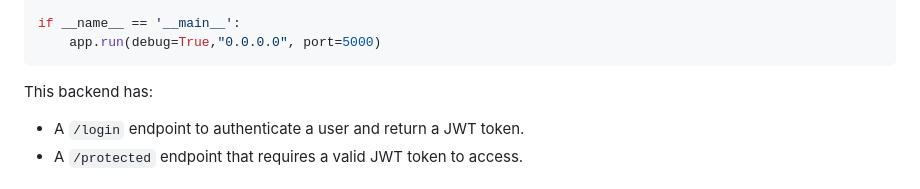
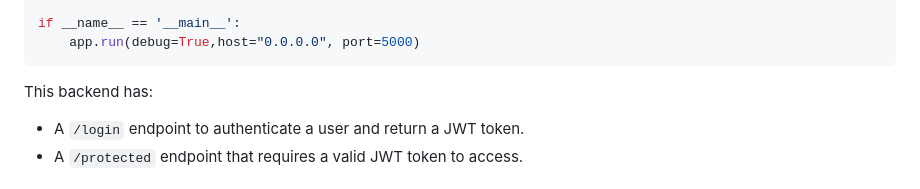
Before and after one commit to trumanng10/MAPI2024, a Markdown page: Day3/lab 2/lab2_jwt.md, the part around the change. Drawn GitHub-style.

````diff
--- a/Day3/lab 2/lab2_jwt.md
+++ b/Day3/lab 2/lab2_jwt.md
@@ -51,7 +51,7 @@ def protected():
     return jsonify(logged_in_as=current_user), 200
 
 if __name__ == '__main__':
-    app.run(debug=True,"0.0.0.0", port=5000)
+    app.run(debug=True,host="0.0.0.0", port=5000)
 ```
 
 This backend has:
````
